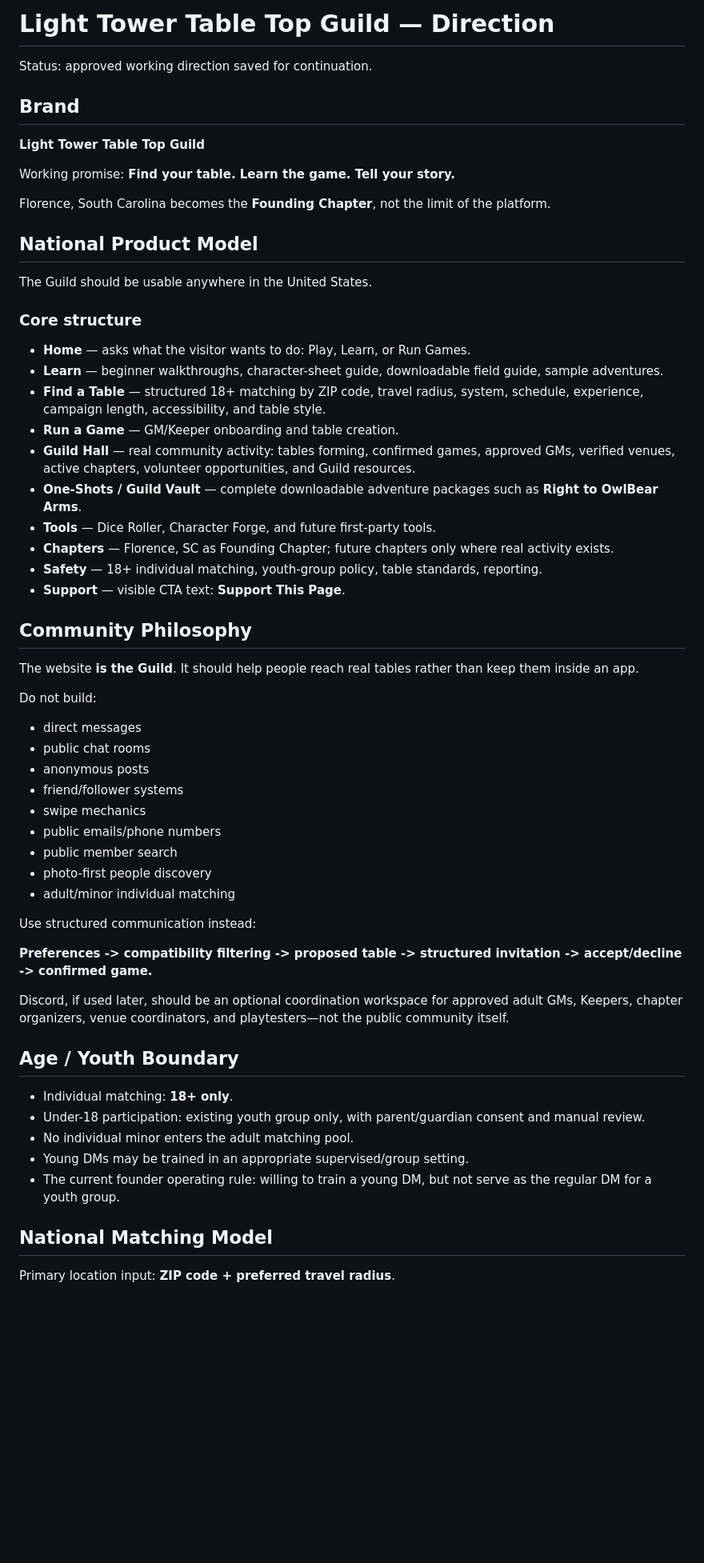
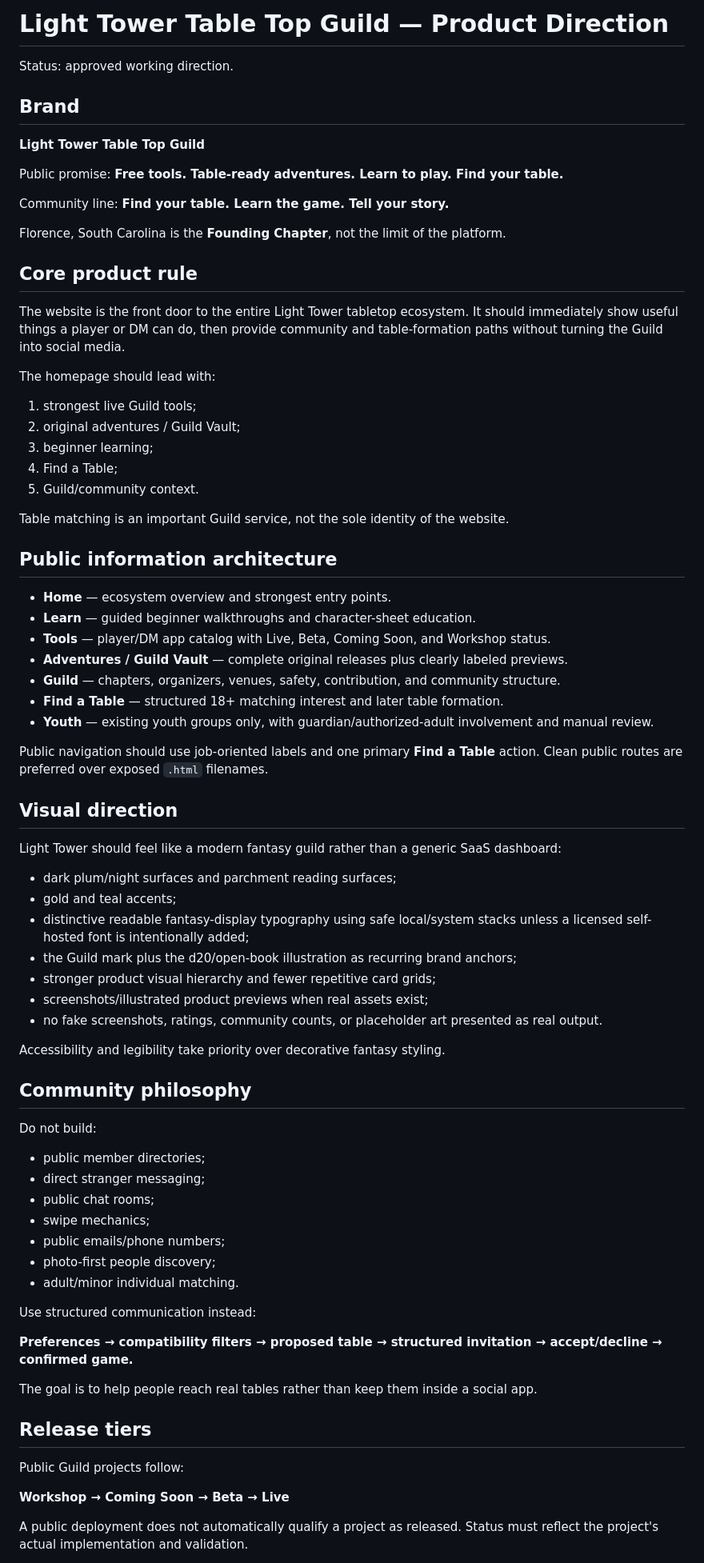
Before and after one commit to cbw29512/FlorenceRPGWebsite, a Markdown page: docs/LIGHT_TOWER_TABLE_TOP_GUILD_DIRECTION.md, the part around one of its changes. Shown at 80% size. GitHub-like rendering; blank space fills up the shorter version.

Commit message:
Align Guild direction with ecosystem-first homepage

```diff
--- a/docs/LIGHT_TOWER_TABLE_TOP_GUILD_DIRECTION.md
+++ b/docs/LIGHT_TOWER_TABLE_TOP_GUILD_DIRECTION.md
@@ -1,62 +1,80 @@
-# Light Tower Table Top Guild — Direction
+# Light Tower Table Top Guild — Product Direction
 
-Status: approved working direction saved for continuation.
+Status: approved working direction.
 
 ## Brand
 
 **Light Tower Table Top Guild**
 
-Working promise: **Find your table. Learn the game. Tell your story.**
+Public promise: **Free tools. Table-ready adventures. Learn to play. Find your table.**
 
-Florence, South Carolina becomes the **Founding Chapter**, not the limit of the platform.
+Community line: **Find your table. Learn the game. Tell your story.**
 
-## National Product Model
+Florence, South Carolina is the **Founding Chapter**, not the limit of the platform.
 
-The Guild should be usable anywhere in the United States.
+## Core product rule
 
-### Core structure
+The website is the front door to the entire Light Tower tabletop ecosystem. It should immediately show useful things a player or DM can do, then provide community and table-formation paths without turning the Guild into social media.
 
-- **Home** — asks what the visitor wants to do: Play, Learn, or Run Games.
-- **Learn** — beginner walkthroughs, character-sheet guide, downloadable field guide, sample adventures.
-- **Find a Table** — structured 18+ matching by ZIP code, travel radius, system, schedule, experience, campaign length, accessibility, and table style.
-- **Run a Game** — GM/Keeper onboarding and table creation.
-- **Guild Hall** — real community activity: tables forming, confirmed games, approved GMs, verified venues, active chapters, volunteer opportunities, and Guild resources.
-- **One-Shots / Guild Vault** — complete downloadable adventure packages such as **Right to OwlBear Arms**.
-- **Tools** — Dice Roller, Character Forge, and future first-party tools.
-- **Chapters** — Florence, SC as Founding Chapter; future chapters only where real activity exists.
-- **Safety** — 18+ individual matching, youth-group policy, table standards, reporting.
-- **Support** — visible CTA text: **Support This Page**.
+The homepage should lead with:
 
-## Community Philosophy
+1. strongest live Guild tools;
+2. original adventures / Guild Vault;
+3. beginner learning;
+4. Find a Table;
+5. Guild/community context.
 
-The website **is the Guild**. It should help people reach real tables rather than keep them inside an app.
+Table matching is an important Guild service, not the sole identity of the website.
+
+## Public information architecture
+
+- **Home** — ecosystem overview and strongest entry points.
+- **Learn** — guided beginner walkthroughs and character-sheet education.
+- **Tools** — player/DM app catalog with Live, Beta, Coming Soon, and Workshop status.
+- **Adventures / Guild Vault** — complete original releases plus clearly labeled previews.
+- **Guild** — chapters, organizers, venues, safety, contribution, and community structure.
+- **Find a Table** — structured 18+ matching interest and later table formation.
+- **Youth** — existing youth groups only, with guardian/authorized-adult involvement and manual review.
+
+Public navigation should use job-oriented labels and one primary **Find a Table** action. Clean public routes are preferred over exposed `.html` filenames.
+
+## Visual direction
+
+Light Tower should feel like a modern fantasy guild rather than a generic SaaS dashboard:
+
+- dark plum/night surfaces and parchment reading surfaces;
+- gold and teal accents;
+- distinctive readable fantasy-display typography using safe local/system stacks unless a licensed self-hosted font is intentionally added;
+- the Guild mark plus the d20/open-book illustration as recurring brand anchors;
+- stronger product visual hierarchy and fewer repetitive card grids;
+- screenshots/illustrated product previews when real assets exist;
+- no fake screenshots, ratings, community counts, or placeholder art presented as real output.
+
+Accessibility and legibility take priority over decorative fantasy styling.
+
+## Community philosophy
 
 Do not build:
-- direct messages
-- public chat rooms
-- anonymous posts
-- friend/follower systems
-- swipe mechanics
-- public emails/phone numbers
-- public member search
-- photo-first people discovery
-- adult/minor individual matching
+
+- public member directories;
+- direct stranger messaging;
+- public chat rooms;
+- swipe mechanics;
+- public emails/phone numbers;
+- photo-first people discovery;
+- adult/minor individual matching.
 
 Use structured communication instead:
 
-**Preferences -> compatibility filtering -> proposed table -> structured invitation -> accept/decline -> confirmed game.**
+**Preferences → compatibility filters → proposed table → structured invitation → accept/decline → confirmed game.**
 
-Discord, if used later, should be an optional coordination workspace for approved adult GMs, Keepers, chapter organizers, venue coordinators, and playtesters—not the public community itself.
+The goal is to help people reach real tables rather than keep them inside a social app.
 
-## Age / Youth Boundary
+## Release tiers
 
-- Individual matching: **18+ only**.
-- Under-18 participation: existing youth group only, with parent/guardian consent and manual review.
-- No individual minor enters the adult matching pool.
-- Young DMs may be trained in an appropriate supervised/group setting.
-- The current founder operating rule: willing to train a young DM, but not serve as the regular DM for a youth group.
+Public Guild projects follow:
 
-## National Matching Model
+**Workshop → Coming Soon → Beta → Live**
 
-Primary location input: **ZIP code + preferred travel radius**.
+A public deployment does not automatically qualify a project as released. Status must reflect the project's actual implementation and validation.
 
```
Also changed, not shown: other parts of docs/LIGHT_TOWER_TABLE_TOP_GUILD_DIRECTION.md (+17 -82 lines).
